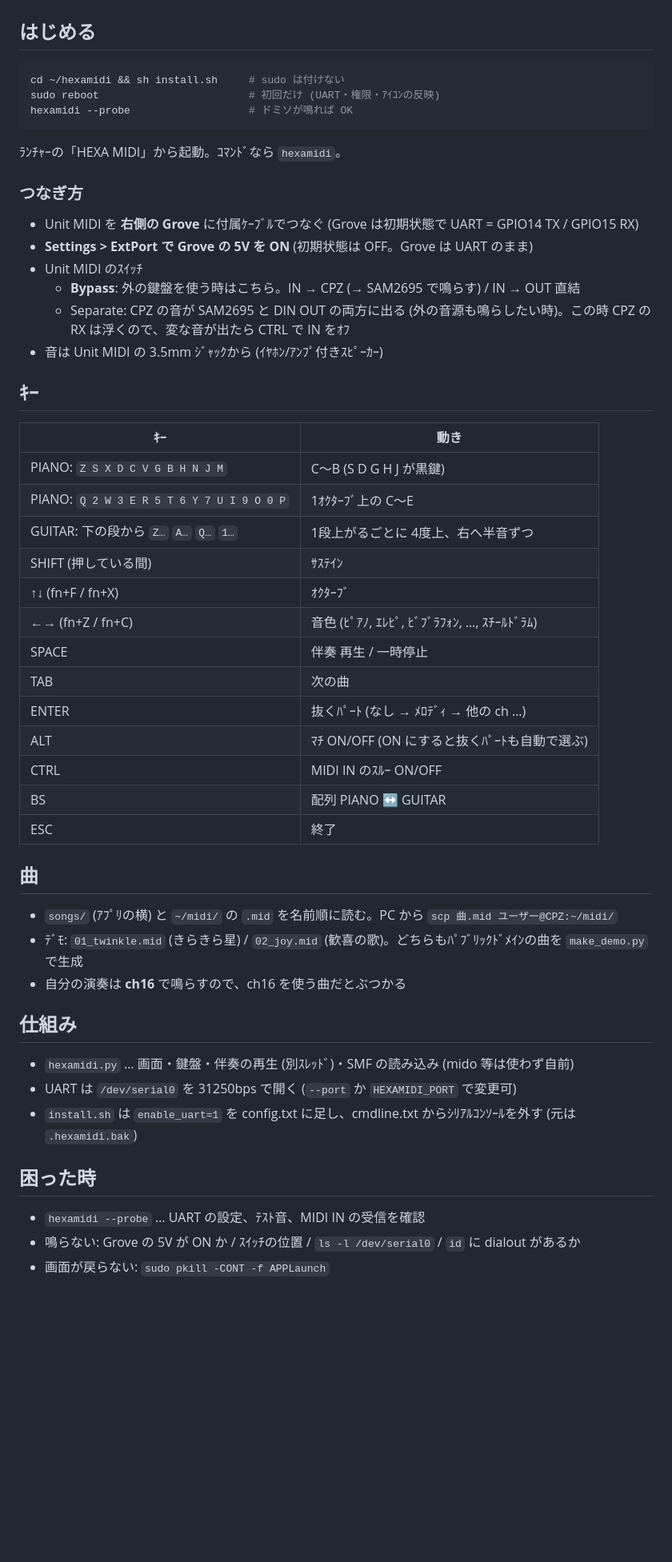
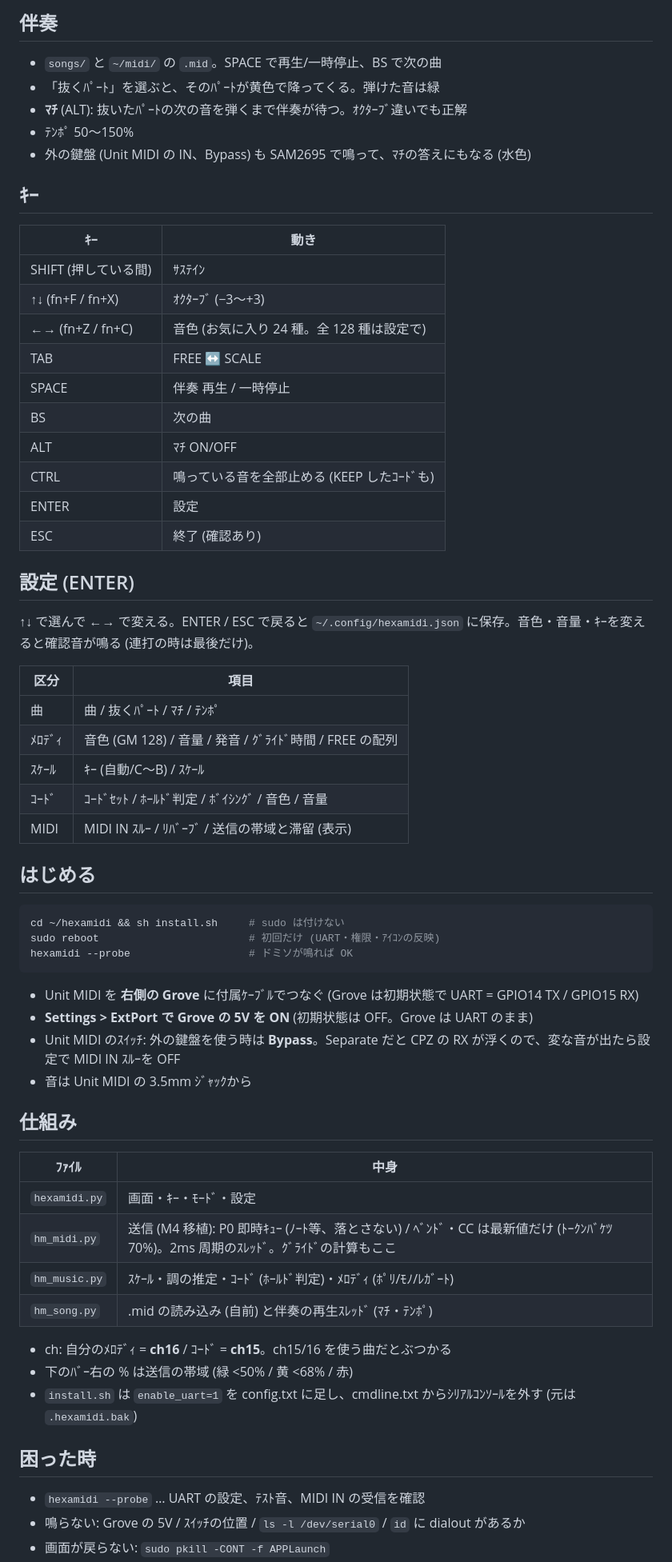
Before and after one commit to tsuchicco0113-png/HEXA-MIDI, a Markdown page: README.md, the part around one of its changes. Shown at 80% size. Rendered like a GitHub page; blank space fills up the shorter version.

````diff
--- a/README.md
+++ b/README.md
@@ -14,3 +41,34 @@ CardputerZero ＋ M5Stack **Unit MIDI (U187)** で、伴奏を流しながら弾
+## 伴奏
+- `songs/` と `~/midi/` の `.mid`。SPACE で再生/一時停止、BS で次の曲
+- 「抜くﾊﾟｰﾄ」を選ぶと、そのﾊﾟｰﾄが黄色で降ってくる。弾けた音は緑
+- **ﾏﾁ** (ALT): 抜いたﾊﾟｰﾄの次の音を弾くまで伴奏が待つ。ｵｸﾀｰﾌﾞ違いでも正解
+- ﾃﾝﾎﾟ 50〜150%
+- 外の鍵盤 (Unit MIDI の IN、Bypass) も SAM2695 で鳴って、ﾏﾁの答えにもなる (水色)
+
+## ｷｰ
+| ｷｰ | 動き |
+|---|---|
+| SHIFT (押している間) | ｻｽﾃｲﾝ |
+| ↑↓ (fn+F / fn+X) | ｵｸﾀｰﾌﾞ (−3〜+3) |
+| ←→ (fn+Z / fn+C) | 音色 (お気に入り 24 種。全 128 種は設定で) |
+| TAB | FREE ↔ SCALE |
+| SPACE | 伴奏 再生 / 一時停止 |
+| BS | 次の曲 |
+| ALT | ﾏﾁ ON/OFF |
+| CTRL | 鳴っている音を全部止める (KEEP したｺｰﾄﾞも) |
+| ENTER | 設定 |
+| ESC | 終了 (確認あり) |
+
+## 設定 (ENTER)
+↑↓ で選んで ←→ で変える。ENTER / ESC で戻ると `~/.config/hexamidi.json` に保存。音色・音量・ｷｰを変えると確認音が鳴る (連打の時は最後だけ)。
+
+| 区分 | 項目 |
+|---|---|
+| 曲 | 曲 / 抜くﾊﾟｰﾄ / ﾏﾁ / ﾃﾝﾎﾟ |
+| ﾒﾛﾃﾞｨ | 音色 (GM 128) / 音量 / 発音 / ｸﾞﾗｲﾄﾞ時間 / FREE の配列 |
+| ｽｹｰﾙ | ｷｰ (自動/C〜B) / ｽｹｰﾙ |
+| ｺｰﾄﾞ | ｺｰﾄﾞｾｯﾄ / ﾎｰﾙﾄﾞ判定 / ﾎﾞｲｼﾝｸﾞ / 音色 / 音量 |
+| MIDI | MIDI IN ｽﾙｰ / ﾘﾊﾞｰﾌﾞ / 送信の帯域と滞留 (表示) |
 
 ## はじめる
 ```sh
@@ -18,44 +76,24 @@ cd ~/hexamidi && sh install.sh     # sudo は付けない
 sudo reboot                        # 初回だけ (UART・権限・ｱｲｺﾝの反映)
 hexamidi --probe                   # ドミソが鳴れば OK
 ```
-ﾗﾝﾁｬｰの「HEXA MIDI」から起動。ｺﾏﾝﾄﾞなら `hexamidi`。
-
-### つなぎ方
 - Unit MIDI を **右側の Grove** に付属ｹｰﾌﾞﾙでつなぐ (Grove は初期状態で UART = GPIO14 TX / GPIO15 RX)
 - **Settings > ExtPort で Grove の 5V を ON** (初期状態は OFF。Grove は UART のまま)
-- Unit MIDI のｽｲｯﾁ
-  - **Bypass**: 外の鍵盤を使う時はこちら。IN → CPZ (→ SAM2695 で鳴らす) / IN → OUT 直結
-  - Separate: CPZ の音が SAM2695 と DIN OUT の両方に出る (外の音源も鳴らしたい時)。この時 CPZ の RX は浮くので、変な音が出たら CTRL で IN をｵﾌ
-- 音は Unit MIDI の 3.5mm ｼﾞｬｯｸから (ｲﾔﾎﾝ/ｱﾝﾌﾟ付きｽﾋﾟｰｶｰ)
-
-## ｷｰ
-| ｷｰ | 動き |
-|---|---|
-| PIANO: `Z S X D C V G B H N J M` | C〜B (S D G H J が黒鍵) |
-| PIANO: `Q 2 W 3 E R 5 T 6 Y 7 U I 9 O 0 P` | 1ｵｸﾀｰﾌﾞ上の C〜E |
-| GUITAR: 下の段から `Z…` `A…` `Q…` `1…` | 1段上がるごとに 4度上、右へ半音ずつ |
-| SHIFT (押している間) | ｻｽﾃｲﾝ |
-| ↑↓ (fn+F / fn+X) | ｵｸﾀｰﾌﾞ |
-| ←→ (fn+Z / fn+C) | 音色 (ﾋﾟｱﾉ, ｴﾚﾋﾟ, ﾋﾞﾌﾞﾗﾌｫﾝ, …, ｽﾁｰﾙﾄﾞﾗﾑ) |
-| SPACE | 伴奏 再生 / 一時停止 |
-| TAB | 次の曲 |
-| ENTER | 抜くﾊﾟｰﾄ (なし → ﾒﾛﾃﾞｨ → 他の ch …) |
-| ALT | ﾏﾁ ON/OFF (ON にすると抜くﾊﾟｰﾄも自動で選ぶ) |
-| CTRL | MIDI IN のｽﾙｰ ON/OFF |
-| BS | 配列 PIANO ↔ GUITAR |
-| ESC | 終了 |
-
-## 曲
-- `songs/` (ｱﾌﾟﾘの横) と `~/midi/` の `.mid` を名前順に読む。PC から `scp 曲.mid ユーザー@CPZ:~/midi/`
-- ﾃﾞﾓ: `01_twinkle.mid` (きらきら星) / `02_joy.mid` (歓喜の歌)。どちらもﾊﾟﾌﾞﾘｯｸﾄﾞﾒｲﾝの曲を `make_demo.py` で生成
-- 自分の演奏は **ch16** で鳴らすので、ch16 を使う曲だとぶつかる
+- Unit MIDI のｽｲｯﾁ: 外の鍵盤を使う時は **Bypass**。Separate だと CPZ の RX が浮くので、変な音が出たら設定で MIDI IN ｽﾙｰを OFF
+- 音は Unit MIDI の 3.5mm ｼﾞｬｯｸから
 
 ## 仕組み
-- `hexamidi.py` … 画面・鍵盤・伴奏の再生 (別ｽﾚｯﾄﾞ)・SMF の読み込み (mido 等は使わず自前)
-- UART は `/dev/serial0` を 31250bps で開く (`--port` か `HEXAMIDI_PORT` で変更可)
+| ﾌｧｲﾙ | 中身 |
+|---|---|
+| `hexamidi.py` | 画面・ｷｰ・ﾓｰﾄﾞ・設定 |
+| `hm_midi.py` | 送信 (M4 移植): P0 即時ｷｭｰ (ﾉｰﾄ等、落とさない) / ﾍﾞﾝﾄﾞ・CC は最新値だけ (ﾄｰｸﾝﾊﾞｹﾂ 70%)。2ms 周期のｽﾚｯﾄﾞ。ｸﾞﾗｲﾄﾞの計算もここ |
+| `hm_music.py` | ｽｹｰﾙ・調の推定・ｺｰﾄﾞ (ﾎｰﾙﾄﾞ判定)・ﾒﾛﾃﾞｨ (ﾎﾟﾘ/ﾓﾉ/ﾚｶﾞｰﾄ) |
+| `hm_song.py` | .mid の読み込み (自前) と伴奏の再生ｽﾚｯﾄﾞ (ﾏﾁ・ﾃﾝﾎﾟ) |
+
+- ch: 自分のﾒﾛﾃﾞｨ = **ch16** / ｺｰﾄﾞ = **ch15**。ch15/16 を使う曲だとぶつかる
+- 下のﾊﾞｰ右の % は送信の帯域 (緑 <50% / 黄 <68% / 赤)
 - `install.sh` は `enable_uart=1` を config.txt に足し、cmdline.txt からｼﾘｱﾙｺﾝｿｰﾙを外す (元は `.hexamidi.bak`)
 
 ## 困った時
 - `hexamidi --probe` … UART の設定、ﾃｽﾄ音、MIDI IN の受信を確認
-- 鳴らない: Grove の 5V が ON か / ｽｲｯﾁの位置 / `ls -l /dev/serial0` / `id` に dialout があるか
+- 鳴らない: Grove の 5V / ｽｲｯﾁの位置 / `ls -l /dev/serial0` / `id` に dialout があるか
 - 画面が戻らない: `sudo pkill -CONT -f APPLaunch`
````
Also changed, not shown: other parts of README.md (+41 -12 lines), docs/screens.png, 6 other files.
